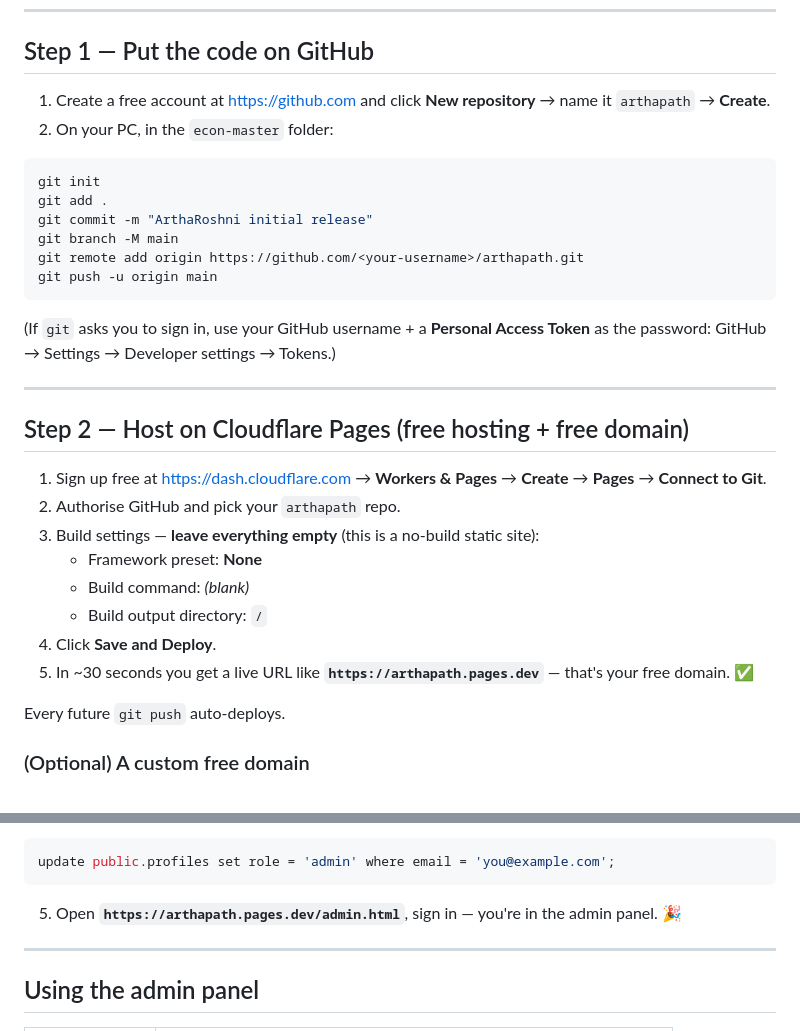
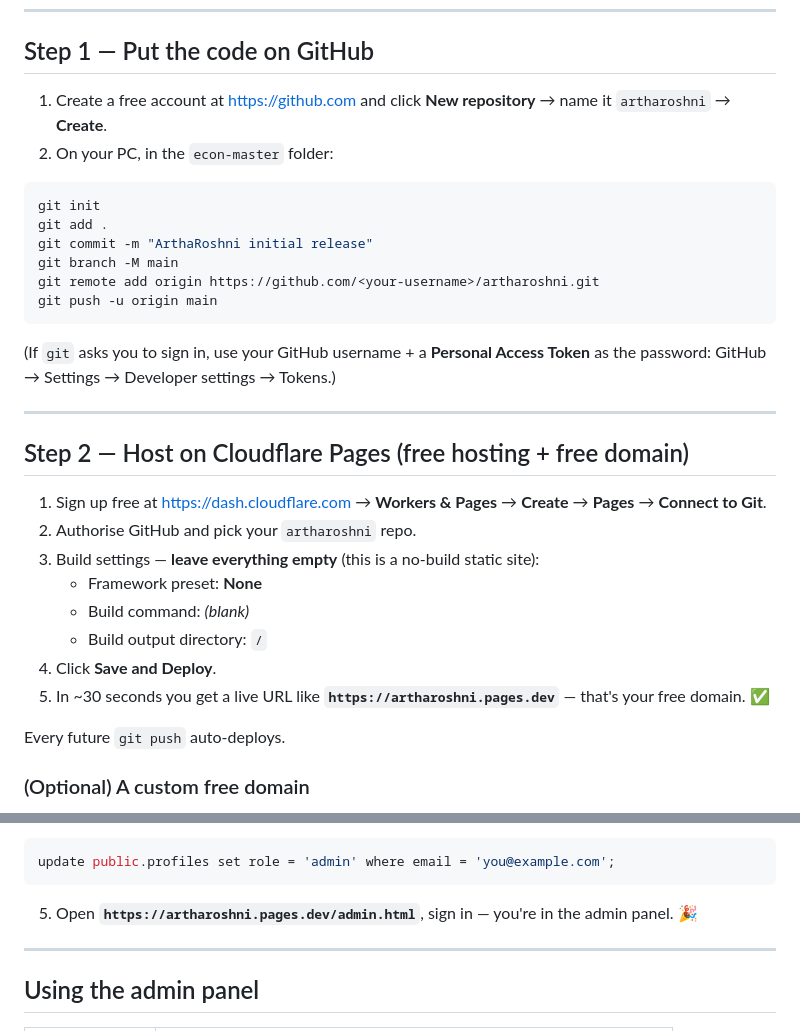
Before and after one commit to hariomanand/artharoshani, a Markdown page: DEPLOYMENT.md, 2 parts joined by grey strips. Drawn GitHub-style.

Commit message:
Point remote and docs to artharoshni repo slug
Co-Authored-By: Claude Opus 4.8 <noreply@anthropic.com>

````diff
--- a/DEPLOYMENT.md
+++ b/DEPLOYMENT.md
@@ -8,7 +8,7 @@ Deploy the whole app for **₹0** using **GitHub + Cloudflare Pages + Supabase**
 
 ## Step 1 — Put the code on GitHub
 
-1. Create a free account at <https://github.com> and click **New repository** → name it `arthapath` → **Create**.
+1. Create a free account at <https://github.com> and click **New repository** → name it `artharoshni` → **Create**.
 2. On your PC, in the `econ-master` folder:
 
 ```bash
@@ -16,7 +16,7 @@ git init
 git add .
 git commit -m "ArthaRoshni initial release"
 git branch -M main
-git remote add origin https://github.com/<your-username>/arthapath.git
+git remote add origin https://github.com/<your-username>/artharoshni.git
 git push -u origin main
 ```
 
@@ -27,13 +27,13 @@ git push -u origin main
 ## Step 2 — Host on Cloudflare Pages (free hosting + free domain)
 
 1. Sign up free at <https://dash.cloudflare.com> → **Workers & Pages** → **Create** → **Pages** → **Connect to Git**.
-2. Authorise GitHub and pick your `arthapath` repo.
+2. Authorise GitHub and pick your `artharoshni` repo.
 3. Build settings — **leave everything empty** (this is a no-build static site):
    - Framework preset: **None**
    - Build command: *(blank)*
    - Build output directory: `/`
 4. Click **Save and Deploy**.
-5. In ~30 seconds you get a live URL like **`https://arthapath.pages.dev`** — that's your free domain. ✅
+5. In ~30 seconds you get a live URL like **`https://artharoshni.pages.dev`** — that's your free domain. ✅
 
 Every future `git push` auto-deploys.
 
@@ -83,7 +83,7 @@ git add js/config.js && git commit -m "Connect Supabase" && git push
 update public.profiles set role = 'admin' where email = 'you@example.com';
 ```
 
-5. Open **`https://arthapath.pages.dev/admin.html`**, sign in — you're in the admin panel. 🎉
+5. Open **`https://artharoshni.pages.dev/admin.html`**, sign in — you're in the admin panel. 🎉
 
 ---
 
````
